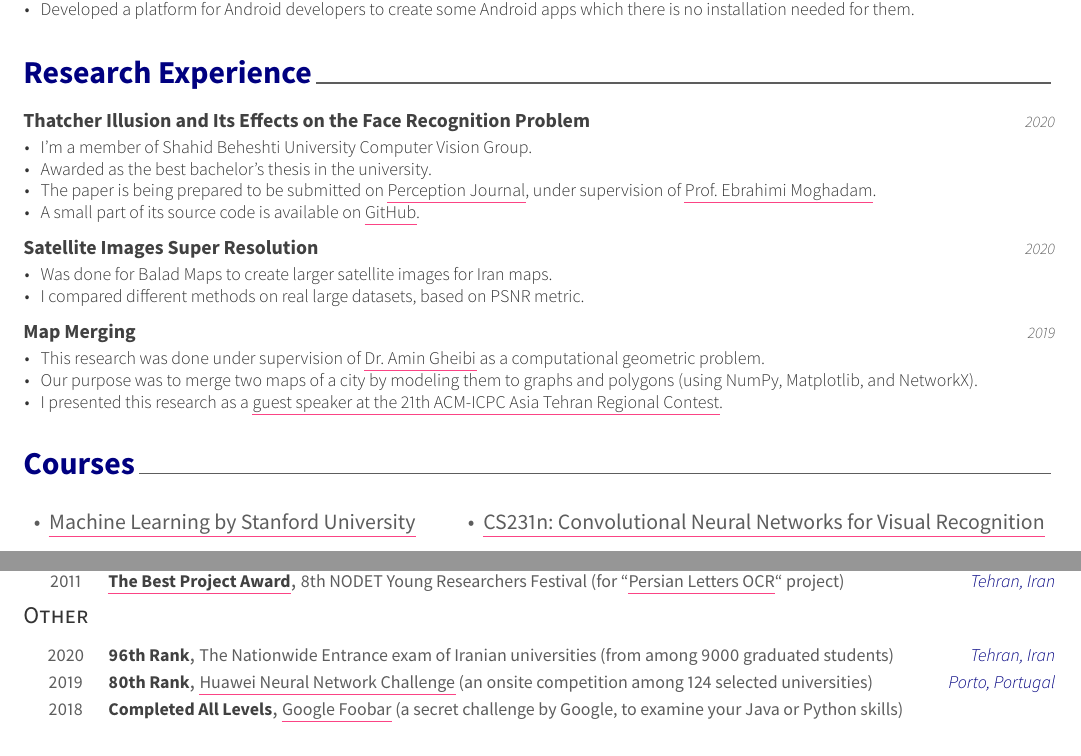
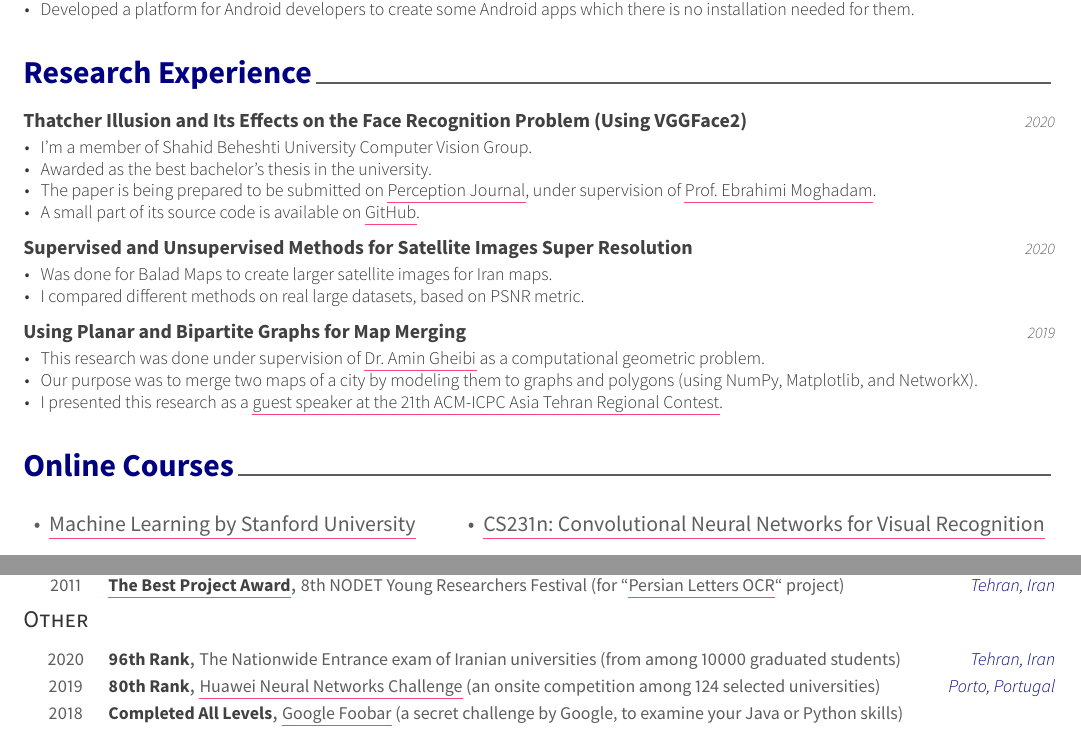
Before and after one commit to Erfaniaa/erfan-resume, a LaTeX CV (examples/resume.tex, which reads examples/resume/courses.tex, examples/resume/honors.tex, examples/resume/researches.tex): two parts of pages 1 and 2 of 2, joined at a grey line, cut so that both start at the same text. The pictures show the PDF file examples/resume.pdf that the author committed with the source.

Commit message:
Do minor changes

```diff
--- a/examples/resume/courses.tex
+++ b/examples/resume/courses.tex
@@ -1,7 +1,7 @@
 %-------------------------------------------------------------------------------
 %	SECTION TITLE
 %-------------------------------------------------------------------------------
-\cvsection{Courses}
+\cvsection{Online Courses}
 
 
 %-------------------------------------------------------------------------------
--- a/examples/resume/honors.tex
+++ b/examples/resume/honors.tex
@@ -128,14 +128,14 @@
 %---------------------------------------------------------
   \cvhonor
     {96th Rank} % Award
-    {The Nationwide Entrance exam of Iranian universities (from among 9000 graduated students)} % Event
+    {The Nationwide Entrance exam of Iranian universities (from among 10000 graduated students)} % Event
     {Tehran, Iran} % Location
     {2020} % Date(s)
 
 %---------------------------------------------------------
   \cvhonor
     {80th Rank} % Award
-    {\ulhref{https://submit.icpc.global/standings?filter=1955}{Huawei Neural Network Challenge} (an onsite competition among 124 selected universities)} % Event
+    {\ulhref{https://submit.icpc.global/standings?filter=1955}{Huawei Neural Networks Challenge} (an onsite competition among 124 selected universities)} % Event
     {Porto, Portugal} % Location
     {2019} % Date(s)
 
--- a/examples/resume/researches.tex
+++ b/examples/resume/researches.tex
@@ -11,7 +11,7 @@
 
 %---------------------------------------------------------
   \cvproject
-    {Thatcher Illusion and Its Effects on the Face Recognition Problem} % Job title
+    {Thatcher Illusion and Its Effects on the Face Recognition Problem (Using VGGFace2)} % Job title
     {} % Organization
     {} % Location
     {2020} % Date(s)
@@ -27,7 +27,7 @@
 
 %---------------------------------------------------------
   \cvproject
-    {Satellite Images Super Resolution} % Job title
+    {Supervised and Unsupervised Methods for Satellite Images Super Resolution} % Job title
     {} % Organization
     {} % Location
     {2020} % Date(s)
@@ -41,7 +41,7 @@
 
 %---------------------------------------------------------
   \cvproject
-    {Map Merging} % Job title
+    {Using Planar and Bipartite Graphs for Map Merging} % Job title
     {} % Organization
     {} % Location
     {2019} % Date(s)
```
Also changed, not shown: examples/resume.pdf, 3 other files.
